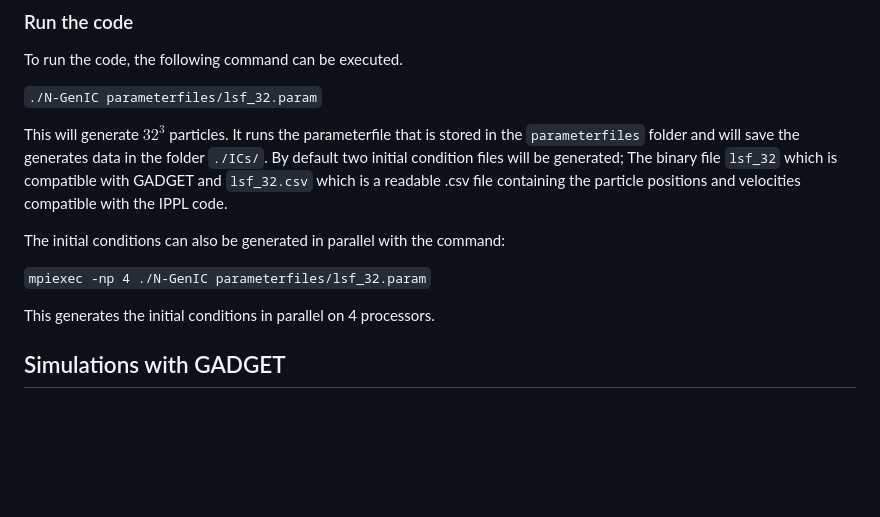
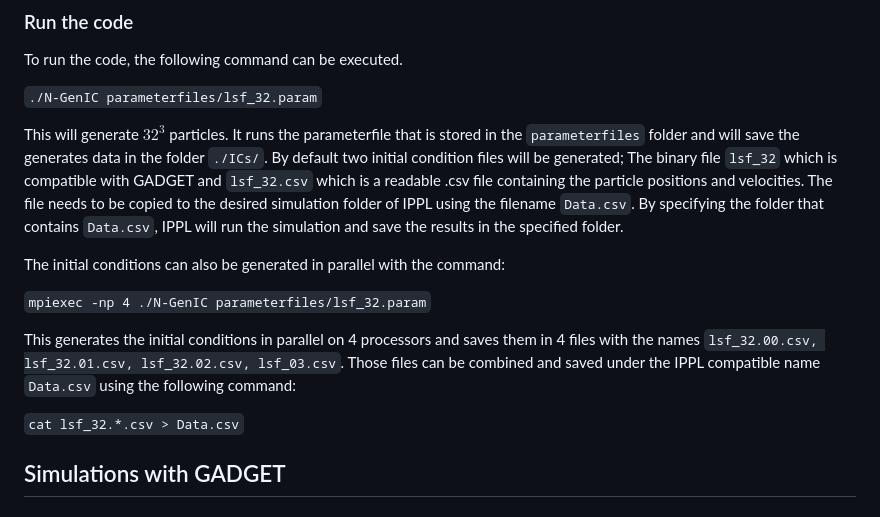
Before and after one commit to caterina-prior/PyCosmo_SimGadget, a Markdown page: README.md, the part around the change. GitHub-like rendering; blank space fills up the shorter version.

```diff
--- a/README.md
+++ b/README.md
@@ -58,13 +58,15 @@ To run the code, the following command can be executed.
 
 `./N-GenIC parameterfiles/lsf_32.param`
 
-This will generate $32^3$ particles. It runs the parameterfile that is stored in the `parameterfiles` folder and will save the generates data in the folder `./ICs/`. By default two initial condition files will be generated; The binary file `lsf_32` which is compatible with GADGET and `lsf_32.csv` which is a readable .csv file containing the particle positions and velocities compatible with the IPPL code.
+This will generate $32^3$ particles. It runs the parameterfile that is stored in the `parameterfiles` folder and will save the generates data in the folder `./ICs/`. By default two initial condition files will be generated; The binary file `lsf_32` which is compatible with GADGET and `lsf_32.csv` which is a readable .csv file containing the particle positions and velocities. The file needs to be copied to the desired simulation folder of IPPL using the filename `Data.csv`. By specifying the folder that contains `Data.csv`, IPPL will run the simulation and save the results in the specified folder.
 
 The initial conditions can also be generated in parallel with the command:
 
 `mpiexec -np 4 ./N-GenIC parameterfiles/lsf_32.param`
 
-This generates the initial conditions in parallel on 4 processors.
+This generates the initial conditions in parallel on 4 processors and saves them in 4 files with the names `lsf_32.00.csv, lsf_32.01.csv, lsf_32.02.csv, lsf_03.csv`. Those files can be combined and saved under the IPPL compatible name `Data.csv` using the following command:
+
+`cat lsf_32.*.csv > Data.csv`
 
 ## Simulations with GADGET
 
```
